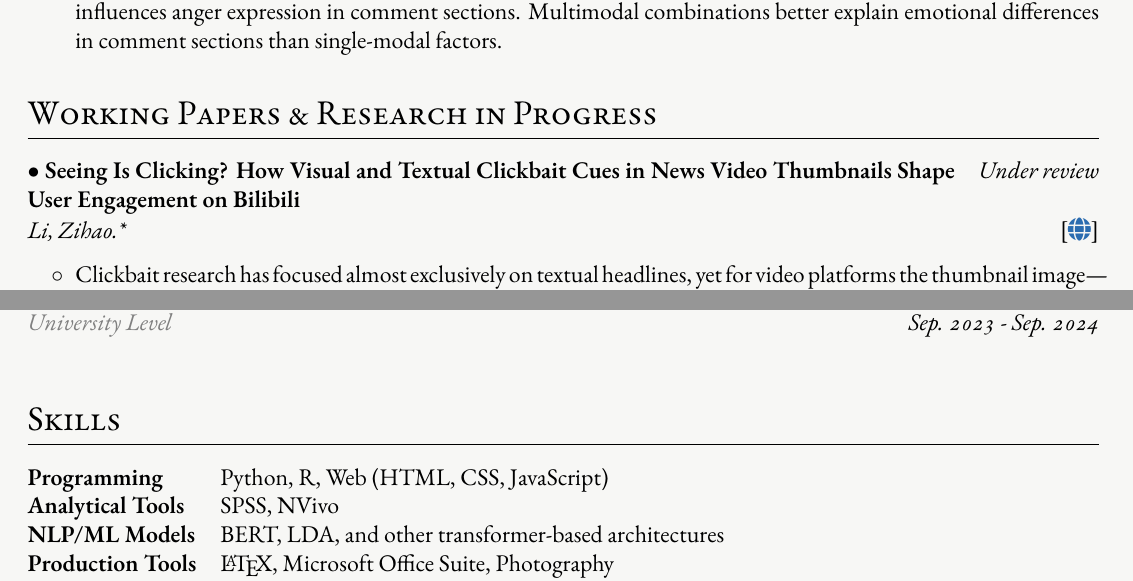
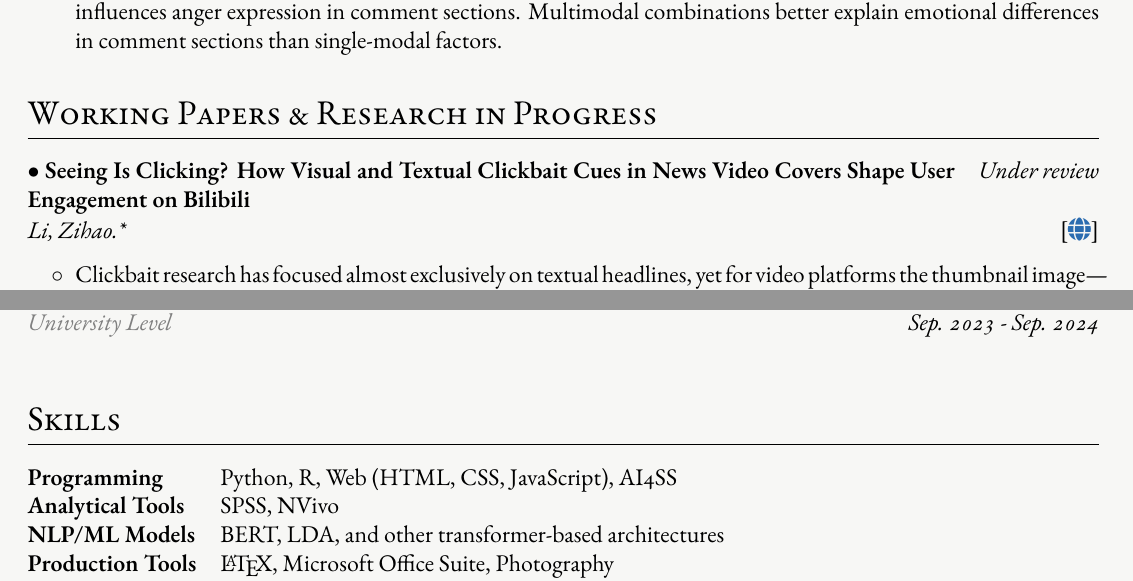
Before and after one commit to MiShenng/mywebsite, a LaTeX CV (cv/english_cv.tex): two parts of pages 1 and 3 of 3, joined at a grey line, cut so that both start at the same text. Compiled offline with XeLaTeX; a missing font is replaced by an installed copy or a similar font.

Commit message:
Update CV working paper title; add CV sync script
Change working-paper title from "Thumbnails" to "Video Covers"
(fixing a missing closing brace), recompile english_cv.pdf, and
sync to static/media/ for site deployment. Add .claude/sync-cv.sh
to auto-mirror compiled CV PDFs into static/media/.

Co-Authored-By: Claude Opus 4.7 <noreply@anthropic.com>

```diff
--- a/cv/english_cv.tex
+++ b/cv/english_cv.tex
@@ -145,7 +145,7 @@ How does the combination of visual and textual frames influence expressions of a
 \section{Working Papers \& Research in Progress}
 
 \begin{tabularx}{\linewidth}{@{}X r@{}}
-\textbf{$\bullet$ Seeing Is Clicking? How Visual and Textual Clickbait Cues in News Video Thumbnails Shape User Engagement on Bilibili} & \textit{Under review} \\
+\textbf{$\bullet$ Seeing Is Clicking? How Visual and Textual Clickbait Cues in News Video Covers Shape User Engagement on Bilibili} & \textit{Under review} \\
 \end{tabularx}
 \quad \textit{Li, Zihao.*} \hfill [\href{https://some-link.com}{\faGlobe}]
 \begin{itemize}[nosep, leftmargin=2em, itemsep=3pt, label=$\circ$]
@@ -230,7 +230,7 @@ $\bullet$ \textbf{#1} \\
 \section{Skills}
 
 \begin{tabularx}{\linewidth}{@{}l X@{}}
-\textbf{Programming} &  Python, R, Web (HTML, CSS, JavaScript) \\
+\textbf{Programming} &  Python, R, Web (HTML, CSS, JavaScript), AI4SS \\
 \textbf{Analytical Tools} &  SPSS, NVivo \\
 \textbf{NLP/ML Models} &  BERT, LDA, and other transformer-based architectures \\
 \textbf{Production Tools} &  \LaTeX, Microsoft Office Suite, Photography \\
```
Also changed, not shown: cv/english_cv.pdf, 2 other files.
